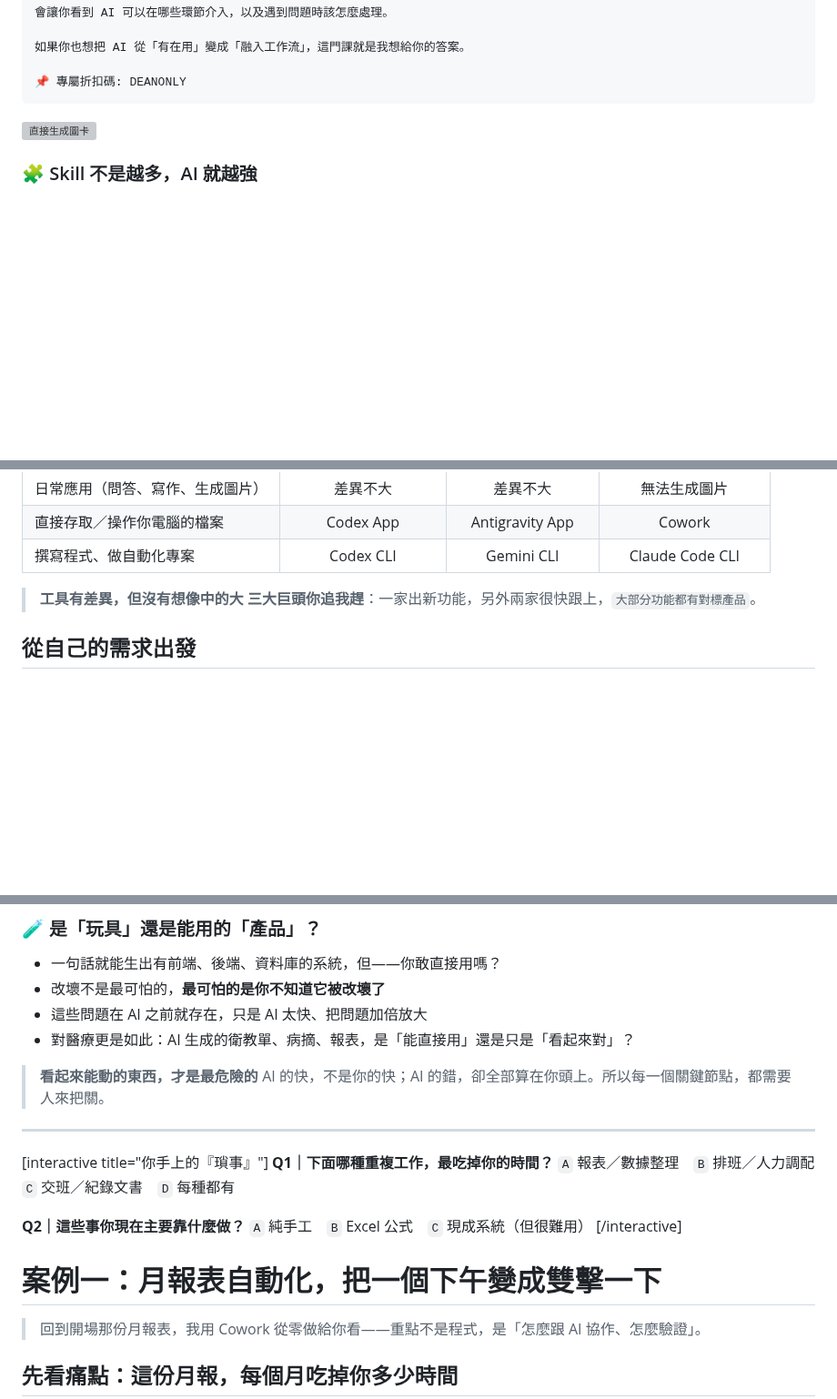
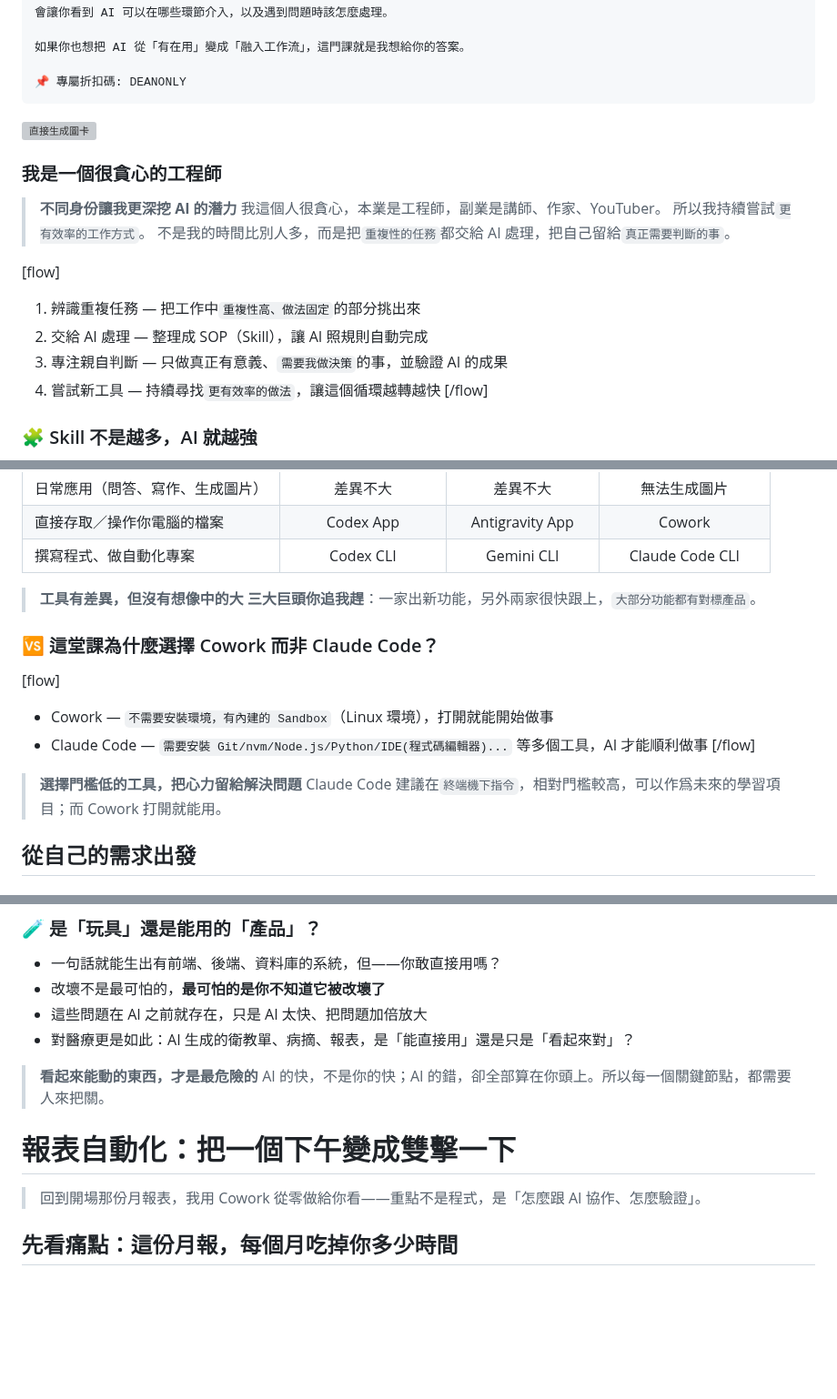
Before and after one commit to dean9703111/course, a Markdown page: tsgh/content.md, 3 parts joined by grey strips. Shown at 91% size. Rendered like a GitHub page; blank space fills up the shorter version; grey boxes are pictures that could not be loaded.

```diff
--- a/tsgh/content.md
+++ b/tsgh/content.md
@@ -746,6 +746,20 @@ AI 時代每天都有新工具、更強的模型。如果目標是「學會工
 
 ![直接生成圖卡](./assets/claude-ig-card-generator2.png)
 
+### 我是一個很貪心的工程師
+
+> **不同身份讓我更深挖 AI 的潛力**
+> 我這個人很貪心，本業是工程師，副業是講師、作家、YouTuber。
+> 所以我持續嘗試`更有效率的工作方式`。
+> 不是我的時間比別人多，而是把`重複性的任務`都交給 AI 處理，把自己留給`真正需要判斷的事`。
+
+[flow]
+1. 辨識重複任務 — 把工作中`重複性高、做法固定`的部分挑出來
+2. 交給 AI 處理 — 整理成 SOP（Skill），讓 AI 照規則自動完成
+3. 專注親自判斷 — 只做真正有意義、`需要我做決策`的事，並驗證 AI 的成果
+4. 嘗試新工具 — 持續尋找`更有效率的做法`，讓這個循環越轉越快
+[/flow]
+
 ### 🧩 Skill 不是越多，AI 就越強
 
 `同一類型的 Skill 裝了兩個以上，當需求命中時，常常會一起觸發`；這不只會增加 Token 消耗，也容易讓 AI 在執行過程中卡住或走偏。
@@ -896,6 +910,16 @@ Cowork 是有能力`新增/修改/刪除`電腦檔案的。
 > **工具有差異，但沒有想像中的大**
 > **三大巨頭你追我趕**：一家出新功能，另外兩家很快跟上，`大部分功能都有對標產品`。
 
+### 🆚 這堂課為什麼選擇 Cowork 而非 Claude Code？
+
+[flow]
+- Cowork — `不需要安裝環境，有內建的 Sandbox`（Linux 環境），打開就能開始做事
+- Claude Code — `需要安裝 Git/nvm/Node.js/Python/IDE(程式碼編輯器)...` 等多個工具，AI 才能順利做事
+[/flow]
+
+> **選擇門檻低的工具，把心力留給解決問題**
+> Claude Code 建議在`終端機下指令`，相對門檻較高，可以作爲未來的學習項目；而 Cowork 打開就能用。
+
 ## 從自己的需求出發
 
 ### 🐛 Vibe Coding 遇到錯誤是很正常的
@@ -1253,17 +1223,7 @@ Hermes Agent、Agency Agent、HyperFrames、Guardrails AI...
 > **看起來能動的東西，才是最危險的**
 > AI 的快，不是你的快；AI 的錯，卻全部算在你頭上。所以每一個關鍵節點，都需要人來把關。
 
----
-
-[interactive title="你手上的『瑣事』"]
-**Q1｜下面哪種重複工作，最吃掉你的時間？**
-`A` 報表／數據整理　`B` 排班／人力調配　`C` 交班／紀錄文書　`D` 每種都有
-
-**Q2｜這些事你現在主要靠什麼做？**
-`A` 純手工　`B` Excel 公式　`C` 現成系統（但很難用）
-[/interactive]
-
-# 案例一：月報表自動化，把一個下午變成雙擊一下
+# 報表自動化：把一個下午變成雙擊一下
 
 > 回到開場那份月報表，我用 Cowork 從零做給你看——重點不是程式，是「怎麼跟 AI 協作、怎麼驗證」。
 
```
Also changed, not shown: other parts of tsgh/content.md (+15 -69 lines), tsgh/assets/framework.png (added), tsgh/assets/terminal.png (added).
